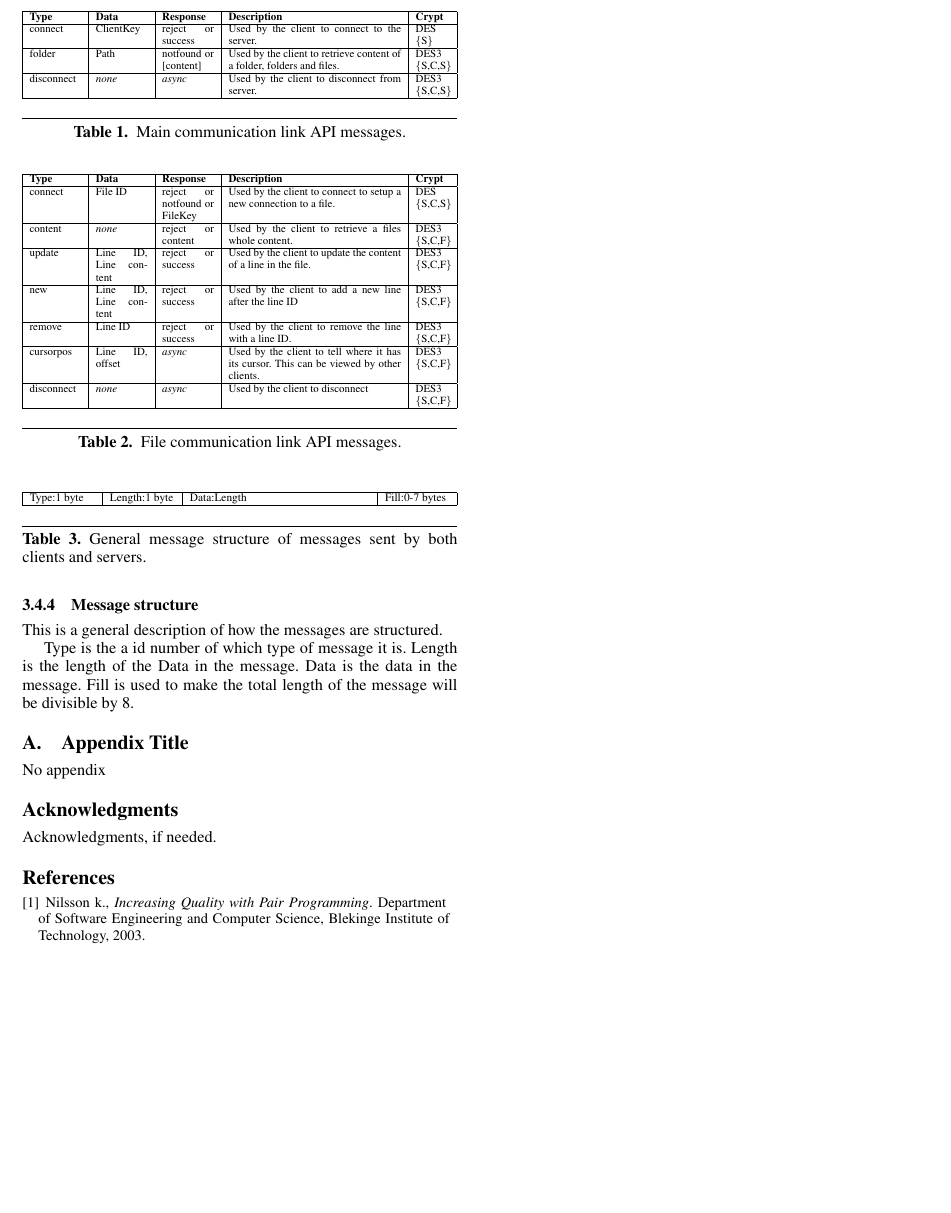
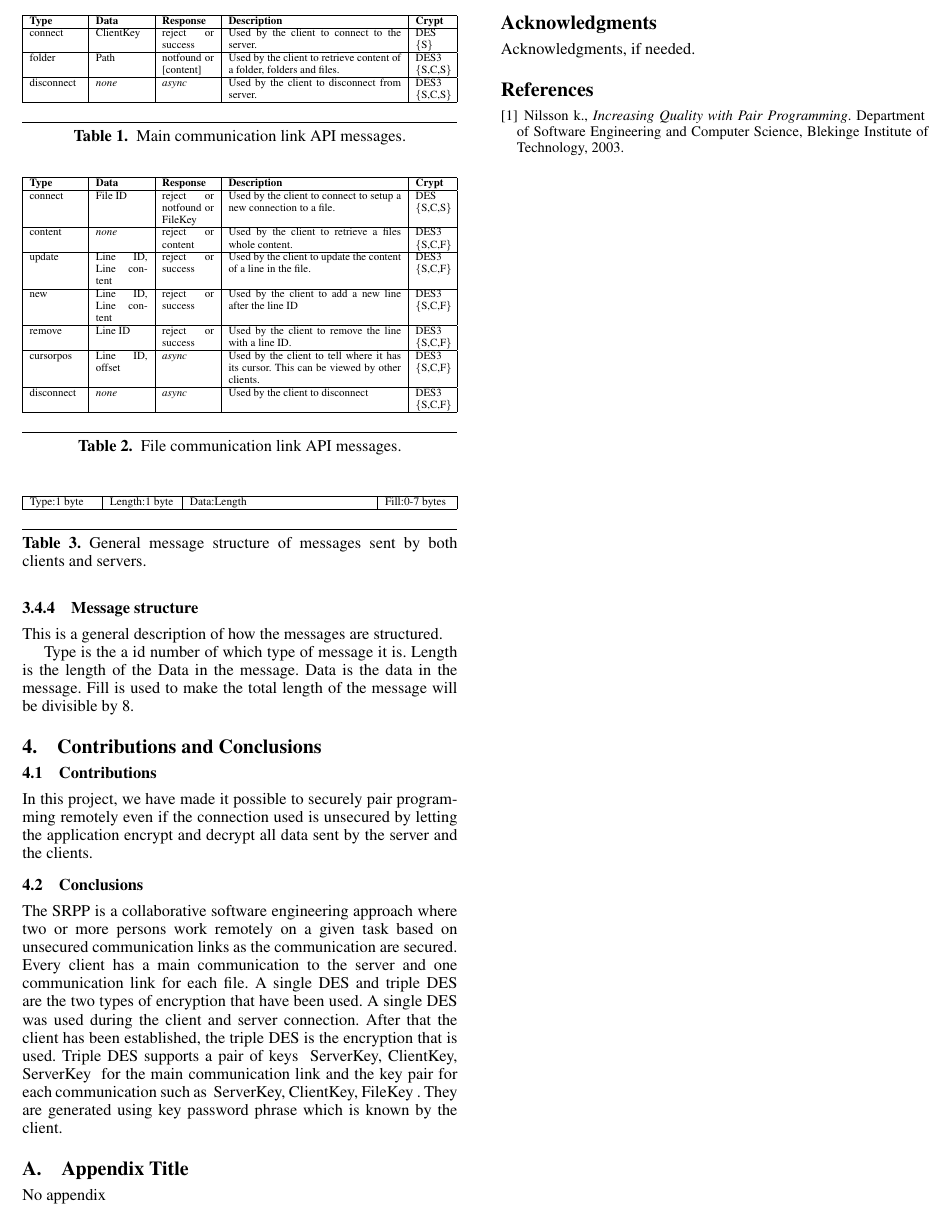
Before and after one commit to JimmyWest/SRPPtool, a LaTeX paper (report/main.tex, which reads report/sections/conclusion.tex): part of page 2 of 2, cut so that both start at the same text, the shorter picture padded with empty space. Compiled offline with pdfLaTeX; a missing font is replaced by an installed copy or a similar font.

Commit message:
Adds conclusion section.

```diff
--- a/report/main.tex
+++ b/report/main.tex
@@ -59,6 +59,7 @@
 
 \input{sections/tool}
 
+\input{sections/conclusion}
 
 \appendix
 \section{Appendix Title}
--- /dev/null
+++ b/report/sections/conclusion.tex
@@ -0,0 +1,9 @@
+\section{Contributions and Conclusions}
+
+\subsection{Contributions}
+
+In this project, we have made it possible to securely pair programming remotely even if the connection used is unsecured by letting the application encrypt and decrypt all data sent by the server and the clients.
+
+\subsection{Conclusions}
+
+The SRPP is a collaborative software engineering approach where  two or more persons work remotely on a given task based on unsecured communication links as the communication are secured. Every client has a main communication to the server and one communication link for each file. A single DES and triple DES are the two types of encryption that have been used.  A single DES was used during the client and server connection. After that the client has been  established, the triple DES is the encryption that is used. Triple DES supports a pair of keys { ServerKey, ClientKey, ServerKey } for the main communication link and the key pair for each communication such as { ServerKey, ClientKey, FileKey }. They are generated using key password phrase which is known by the client.
```
